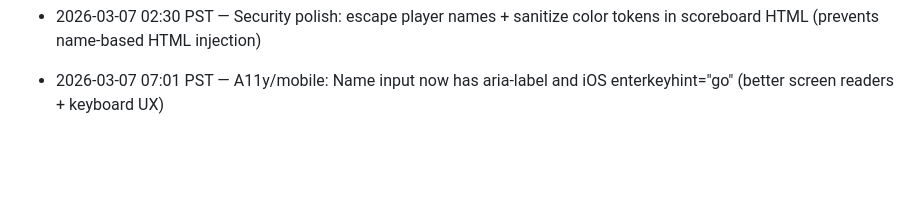
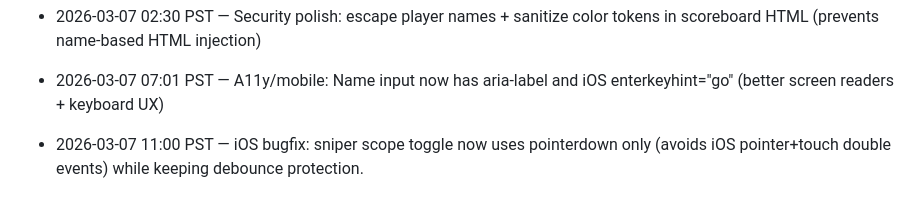
Before and after one commit to JiachenDuan/hunter-boyz, a Markdown page: IMPROVEMENTS_LOG.md, the part around the change. Drawn GitHub-style; blank space fills up the shorter version.

Commit message:
Log scope pointerdown iOS fix

```diff
--- a/IMPROVEMENTS_LOG.md
+++ b/IMPROVEMENTS_LOG.md
@@ -144,3 +144,4 @@
 - 2026-03-07 02:30 PST — Security polish: escape player names + sanitize color tokens in scoreboard HTML (prevents name-based HTML injection)
 
 - 2026-03-07 07:01 PST — A11y/mobile: Name input now has aria-label and iOS enterkeyhint="go" (better screen readers + keyboard UX)
+- 2026-03-07 11:00 PST — iOS bugfix: sniper scope toggle now uses pointerdown only (avoids iOS pointer+touch double events) while keeping debounce protection.
```
